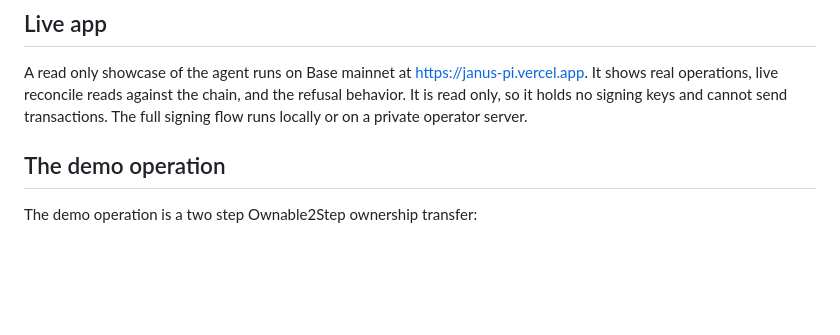
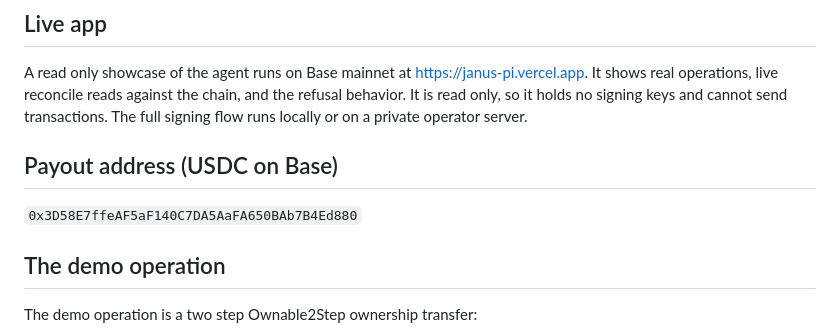
Before and after one commit to vickman787/janus, a Markdown page: README.md, the part around the change. Drawn GitHub-style; blank space fills up the shorter version.

Commit message:
Add USDC payout address on Base to README

```diff
--- a/README.md
+++ b/README.md
@@ -7,6 +7,10 @@ Janus runs on Base mainnet. Sibyl Memory is the load bearing memory layer. Live
 ## Live app
 
 A read only showcase of the agent runs on Base mainnet at https://janus-pi.vercel.app. It shows real operations, live reconcile reads against the chain, and the refusal behavior. It is read only, so it holds no signing keys and cannot send transactions. The full signing flow runs locally or on a private operator server.
+
+## Payout address (USDC on Base)
+
+`0x3D58E7ffeAF5aF140C7DA5AaFA650BAb7B4Ed880`
 
 ## The demo operation
 
```
